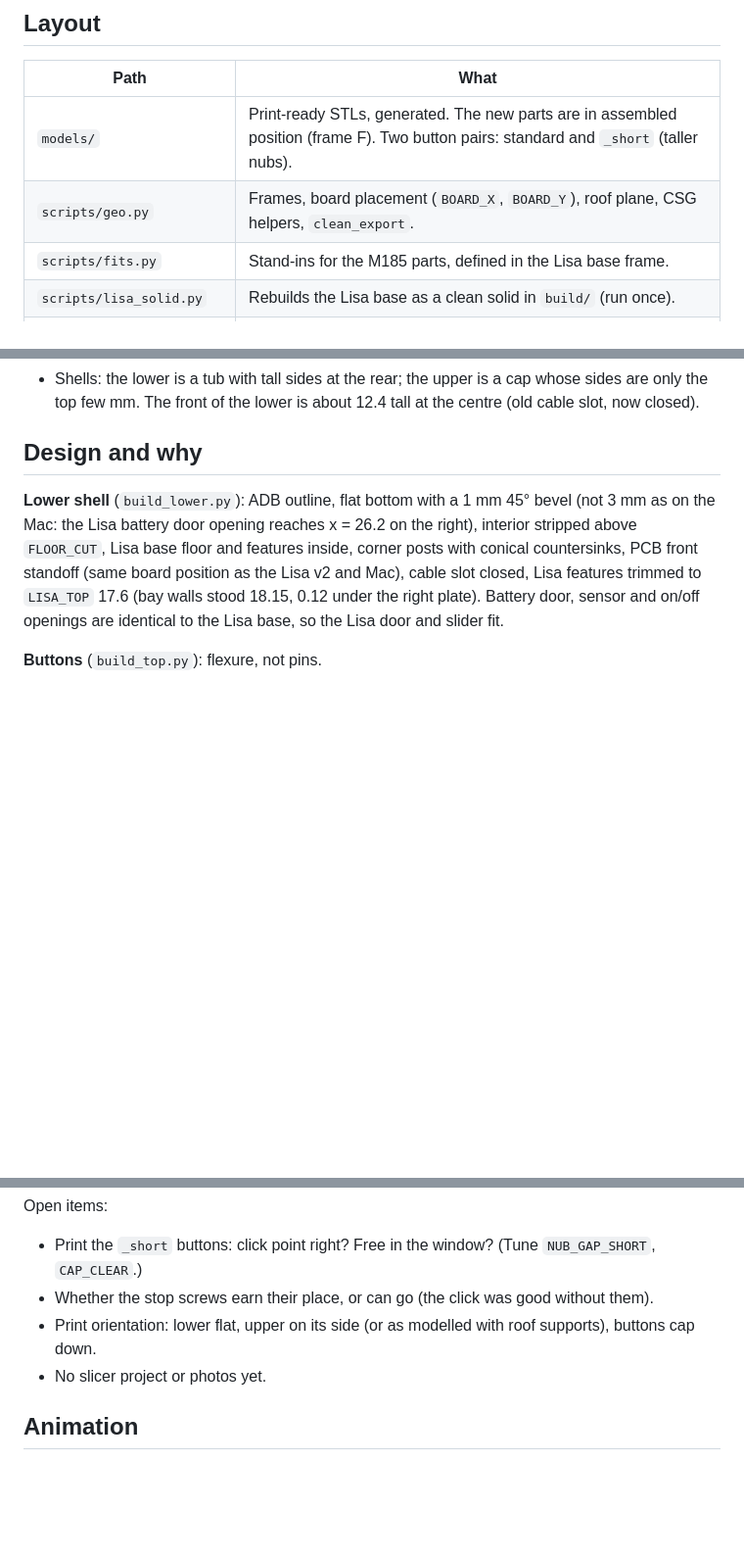
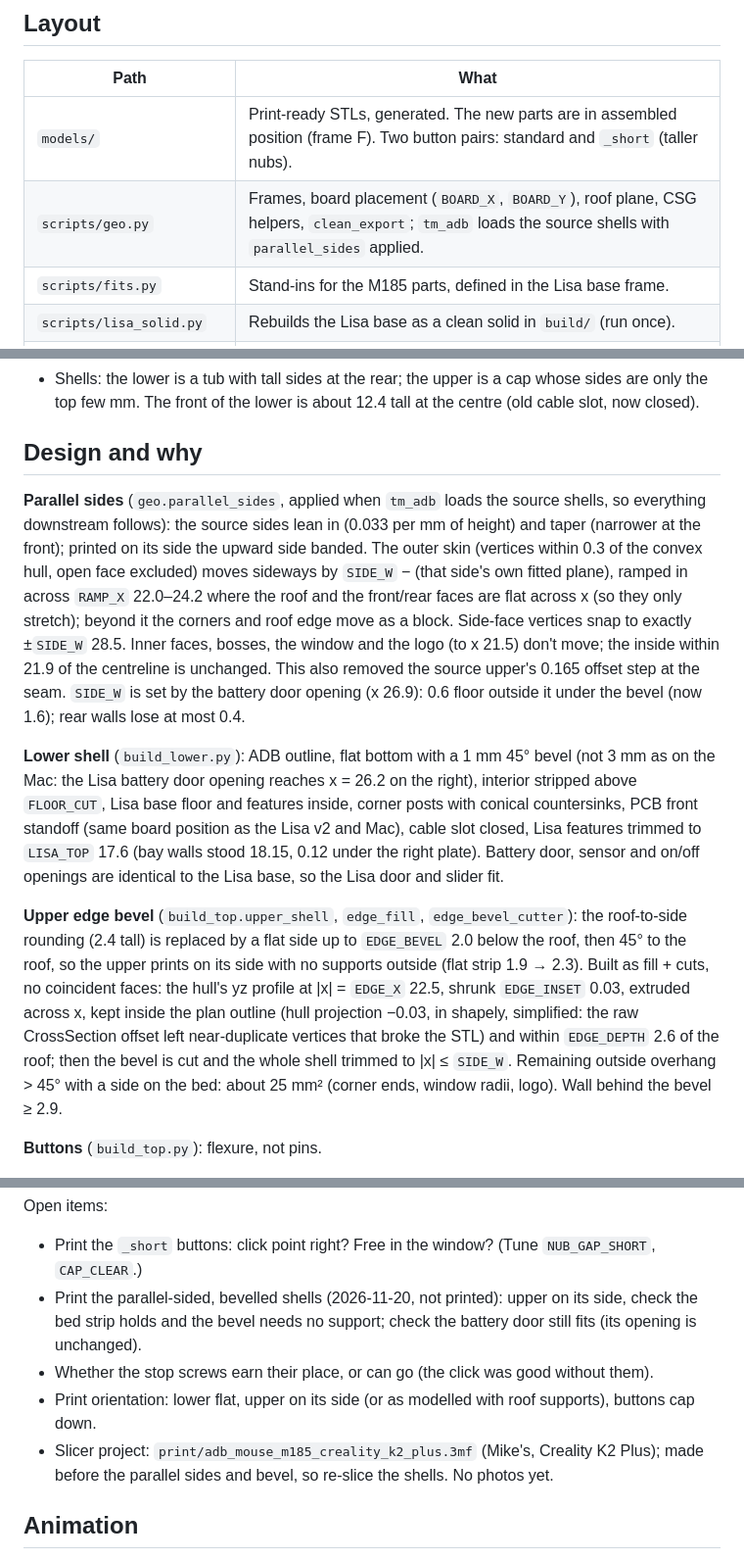
Before and after one commit to wottle/adb-mouse-logitech-m185, a Markdown page: CLAUDE.md, 3 parts joined by grey strips. Shown at 98% size. Rendered like a GitHub page; blank space fills up the shorter version.

```diff
--- a/CLAUDE.md
+++ b/CLAUDE.md
@@ -16,7 +16,7 @@ Both have their own `CLAUDE.md`; lessons there apply here.
 | Path | What |
 |------|------|
 | `models/` | Print-ready STLs, generated. The new parts are in assembled position (frame F). Two button pairs: standard and `_short` (taller nubs). |
-| `scripts/geo.py` | Frames, board placement (`BOARD_X`, `BOARD_Y`), roof plane, CSG helpers, `clean_export`. |
+| `scripts/geo.py` | Frames, board placement (`BOARD_X`, `BOARD_Y`), roof plane, CSG helpers, `clean_export`; `tm_adb` loads the source shells with `parallel_sides` applied. |
 | `scripts/fits.py` | Stand-ins for the M185 parts, defined in the Lisa base frame. |
 | `scripts/lisa_solid.py` | Rebuilds the Lisa base as a clean solid in `build/` (run once). |
 | `scripts/build_lower.py` | Lower shell. |
@@ -47,12 +47,29 @@ Both have their own `CLAUDE.md`; lessons there apply here.
 
 ## Design and why
 
+**Parallel sides** (`geo.parallel_sides`, applied when `tm_adb` loads the source shells, so everything downstream
+follows): the source sides lean in (0.033 per mm of height) and taper (narrower at the front); printed on its side the
+upward side banded. The outer skin (vertices within 0.3 of the convex hull, open face excluded) moves sideways by
+`SIDE_W` − (that side's own fitted plane), ramped in across `RAMP_X` 22.0–24.2 where the roof and the front/rear faces are
+flat across x (so they only stretch); beyond it the corners and roof edge move as a block. Side-face vertices snap to
+exactly ±`SIDE_W` 28.5. Inner faces, bosses, the window and the logo (to x 21.5) don't move; the inside within 21.9 of
+the centreline is unchanged. This also removed the source upper's 0.165 offset step at the seam. `SIDE_W` is set by the
+battery door opening (x 26.9): 0.6 floor outside it under the bevel (now 1.6); rear walls lose at most 0.4.
+
 **Lower shell** (`build_lower.py`): ADB outline, flat bottom with a 1 mm 45° bevel (not 3 mm as on the
 Mac: the Lisa battery door opening reaches x = 26.2 on the right), interior stripped above
 `FLOOR_CUT`, Lisa base floor and features inside, corner posts with conical countersinks, PCB front
 standoff (same board position as the Lisa v2 and Mac), cable slot closed, Lisa features trimmed to
 `LISA_TOP` 17.6 (bay walls stood 18.15, 0.12 under the right plate). Battery door, sensor and on/off
 openings are identical to the Lisa base, so the Lisa door and slider fit.
+
+**Upper edge bevel** (`build_top.upper_shell`, `edge_fill`, `edge_bevel_cutter`): the roof-to-side rounding (2.4 tall) is
+replaced by a flat side up to `EDGE_BEVEL` 2.0 below the roof, then 45° to the roof, so the upper prints on its side with
+no supports outside (flat strip 1.9 → 2.3). Built as fill + cuts, no coincident faces: the hull's yz profile at
+|x| = `EDGE_X` 22.5, shrunk `EDGE_INSET` 0.03, extruded across x, kept inside the plan outline (hull projection −0.03, in
+shapely, simplified: the raw CrossSection offset left near-duplicate vertices that broke the STL) and within
+`EDGE_DEPTH` 2.6 of the roof; then the bevel is cut and the whole shell trimmed to |x| ≤ `SIDE_W`. Remaining outside
+overhang > 45° with a side on the bed: about 25 mm² (corner ends, window radii, logo). Wall behind the bevel ≥ 2.9.
 
 **Buttons** (`build_top.py`): flexure, not pins.
 - Cap in its half of the window (`CAP_CLEAR` 0.6, 0.8 slot), on a 2 mm plate under the skin. Its top is a
@@ -109,9 +126,12 @@ Built 2026-11-19. **Printed 2026-11-20**: prints well, clicks work well (stop sc
 
 Open items:
 - Print the `_short` buttons: click point right? Free in the window? (Tune `NUB_GAP_SHORT`, `CAP_CLEAR`.)
+- Print the parallel-sided, bevelled shells (2026-11-20, not printed): upper on its side, check the bed strip holds and
+  the bevel needs no support; check the battery door still fits (its opening is unchanged).
 - Whether the stop screws earn their place, or can go (the click was good without them).
 - Print orientation: lower flat, upper on its side (or as modelled with roof supports), buttons cap down.
-- No slicer project or photos yet.
+- Slicer project: `print/adb_mouse_m185_creality_k2_plus.3mf` (Mike's, Creality K2 Plus); made before the parallel
+  sides and bevel, so re-slice the shells. No photos yet.
 
 ## Animation
 
```
Also changed, not shown: README.md (+6 -2 lines), docs/PRINTING.md (+10 -6 lines), images/sections.png, 8 other files.
